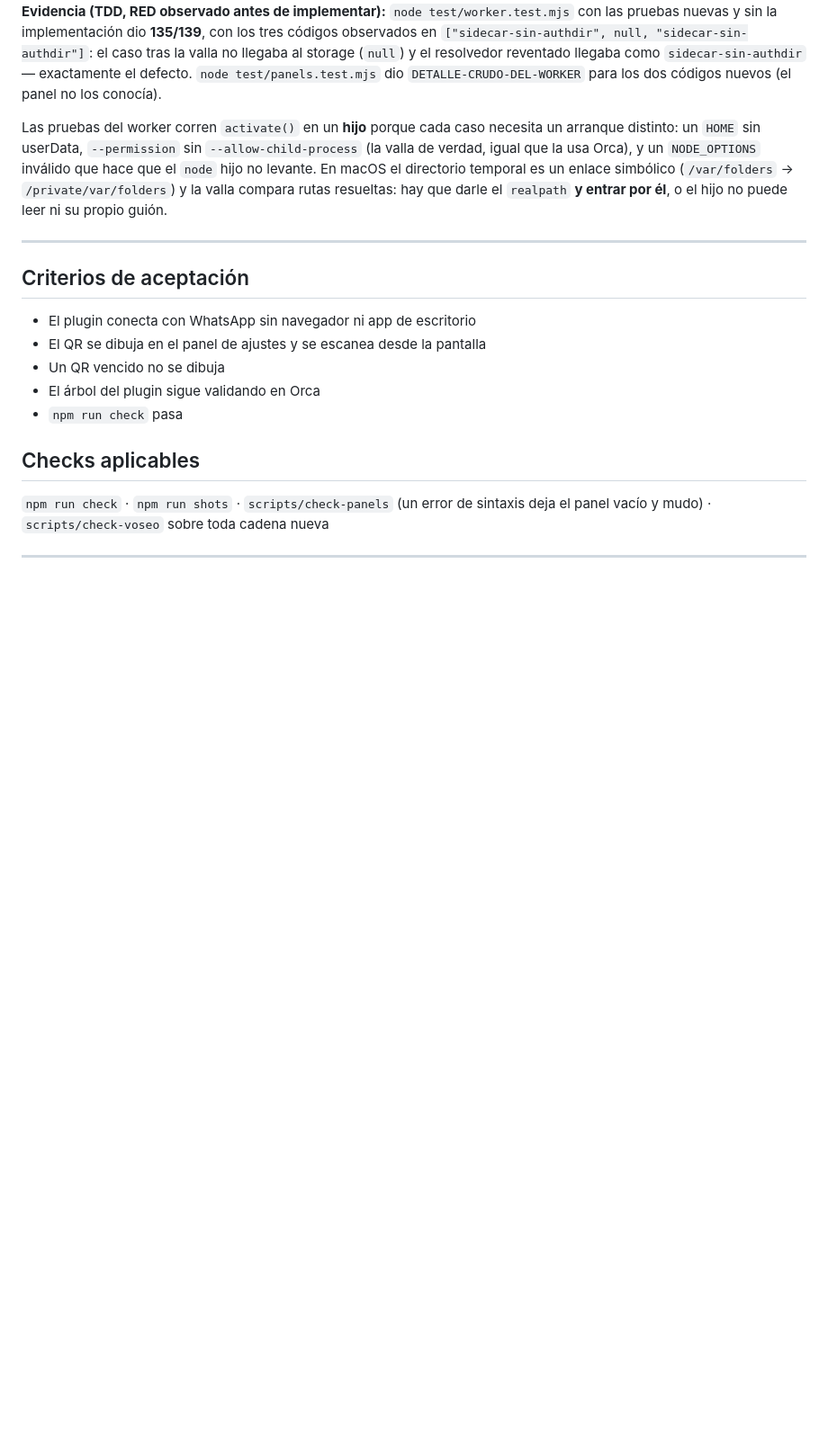
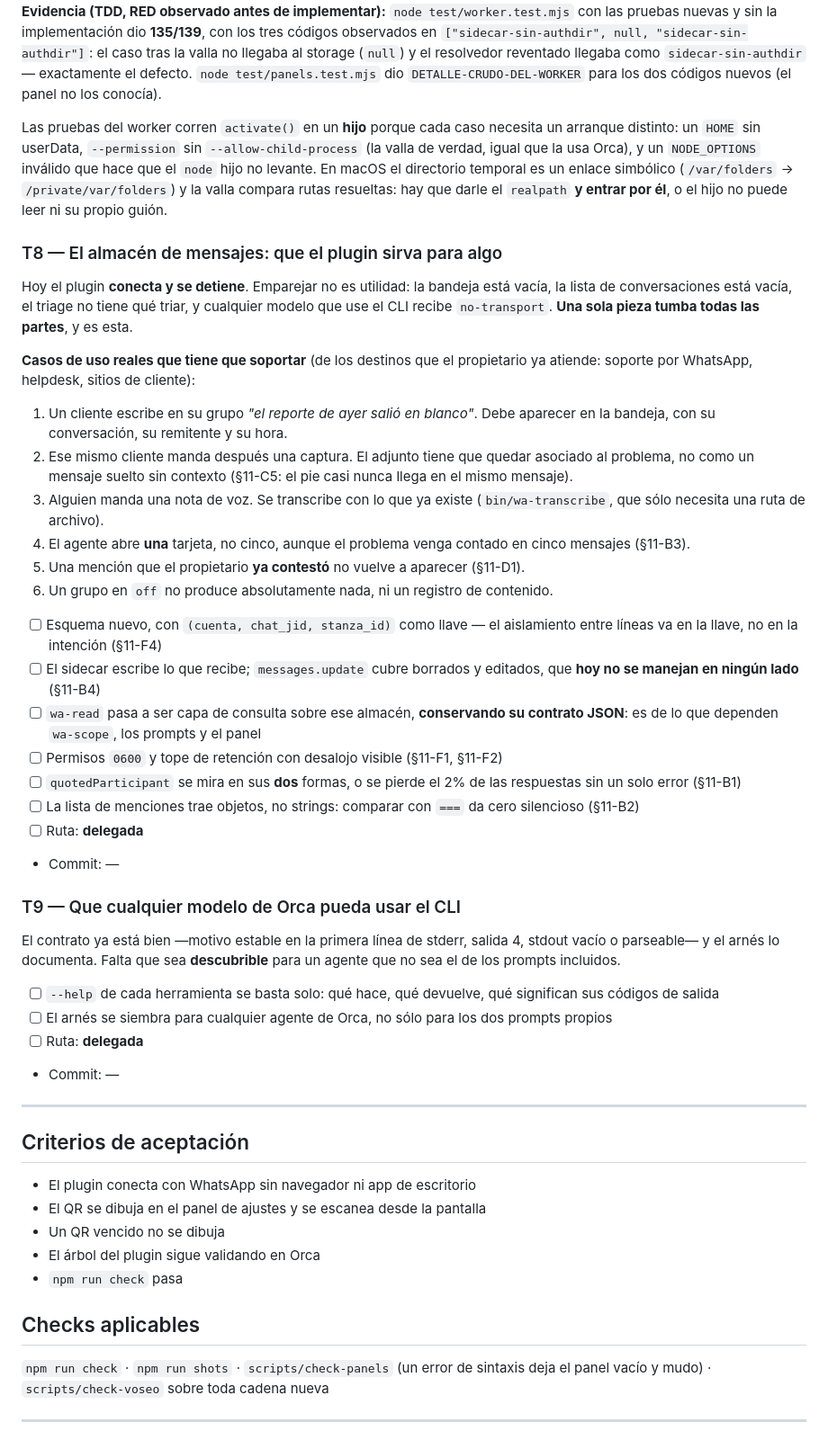
Before and after one commit to ab2webco/orca-wa-inbox, a Markdown page: odd/tasks/transporte-unico.md, the part around the change. Shown at 90% size. Drawn GitHub-style; blank space fills up the shorter version.

```diff
--- a/odd/tasks/transporte-unico.md
+++ b/odd/tasks/transporte-unico.md
@@ -349,6 +349,55 @@ el `node` hijo no levante. En macOS el directorio temporal es un enlace simbóli
 (`/var/folders` → `/private/var/folders`) y la valla compara rutas resueltas: hay que
 darle el `realpath` **y entrar por él**, o el hijo no puede leer ni su propio guión.
 
+### T8 — El almacén de mensajes: que el plugin sirva para algo
+
+Hoy el plugin **conecta y se detiene**. Emparejar no es utilidad: la bandeja está
+vacía, la lista de conversaciones está vacía, el triage no tiene qué triar, y
+cualquier modelo que use el CLI recibe `no-transport`. **Una sola pieza tumba
+todas las partes**, y es esta.
+
+**Casos de uso reales que tiene que soportar** (de los destinos que el propietario
+ya atiende: soporte por WhatsApp, helpdesk, sitios de cliente):
+
+1. Un cliente escribe en su grupo *"el reporte de ayer salió en blanco"*. Debe
+   aparecer en la bandeja, con su conversación, su remitente y su hora.
+2. Ese mismo cliente manda después una captura. El adjunto tiene que quedar
+   asociado al problema, no como un mensaje suelto sin contexto (§11-C5: el pie
+   casi nunca llega en el mismo mensaje).
+3. Alguien manda una nota de voz. Se transcribe con lo que ya existe
+   (`bin/wa-transcribe`, que sólo necesita una ruta de archivo).
+4. El agente abre **una** tarjeta, no cinco, aunque el problema venga contado en
+   cinco mensajes (§11-B3).
+5. Una mención que el propietario **ya contestó** no vuelve a aparecer (§11-D1).
+6. Un grupo en `off` no produce absolutamente nada, ni un registro de contenido.
+
+- [ ] Esquema nuevo, con `(cuenta, chat_jid, stanza_id)` como llave — el
+      aislamiento entre líneas va en la llave, no en la intención (§11-F4)
+- [ ] El sidecar escribe lo que recibe; `messages.update` cubre borrados y
+      editados, que **hoy no se manejan en ningún lado** (§11-B4)
+- [ ] `wa-read` pasa a ser capa de consulta sobre ese almacén, **conservando su
+      contrato JSON**: es de lo que dependen `wa-scope`, los prompts y el panel
+- [ ] Permisos `0600` y tope de retención con desalojo visible (§11-F1, §11-F2)
+- [ ] `quotedParticipant` se mira en sus **dos** formas, o se pierde el 2% de las
+      respuestas sin un solo error (§11-B1)
+- [ ] La lista de menciones trae objetos, no strings: comparar con `===` da cero
+      silencioso (§11-B2)
+- [ ] Ruta: **delegada**
+- Commit: —
+
+### T9 — Que cualquier modelo de Orca pueda usar el CLI
+
+El contrato ya está bien —motivo estable en la primera línea de stderr, salida 4,
+stdout vacío o parseable— y el arnés lo documenta. Falta que sea **descubrible**
+para un agente que no sea el de los prompts incluidos.
+
+- [ ] `--help` de cada herramienta se basta solo: qué hace, qué devuelve, qué
+      significan sus códigos de salida
+- [ ] El arnés se siembra para cualquier agente de Orca, no sólo para los dos
+      prompts propios
+- [ ] Ruta: **delegada**
+- Commit: —
+
 ---
 
 ## Criterios de aceptación
```
Also changed, not shown: docs/ENCARGO-TRANSPORTE-UNICO.md (+35 -5 lines).
